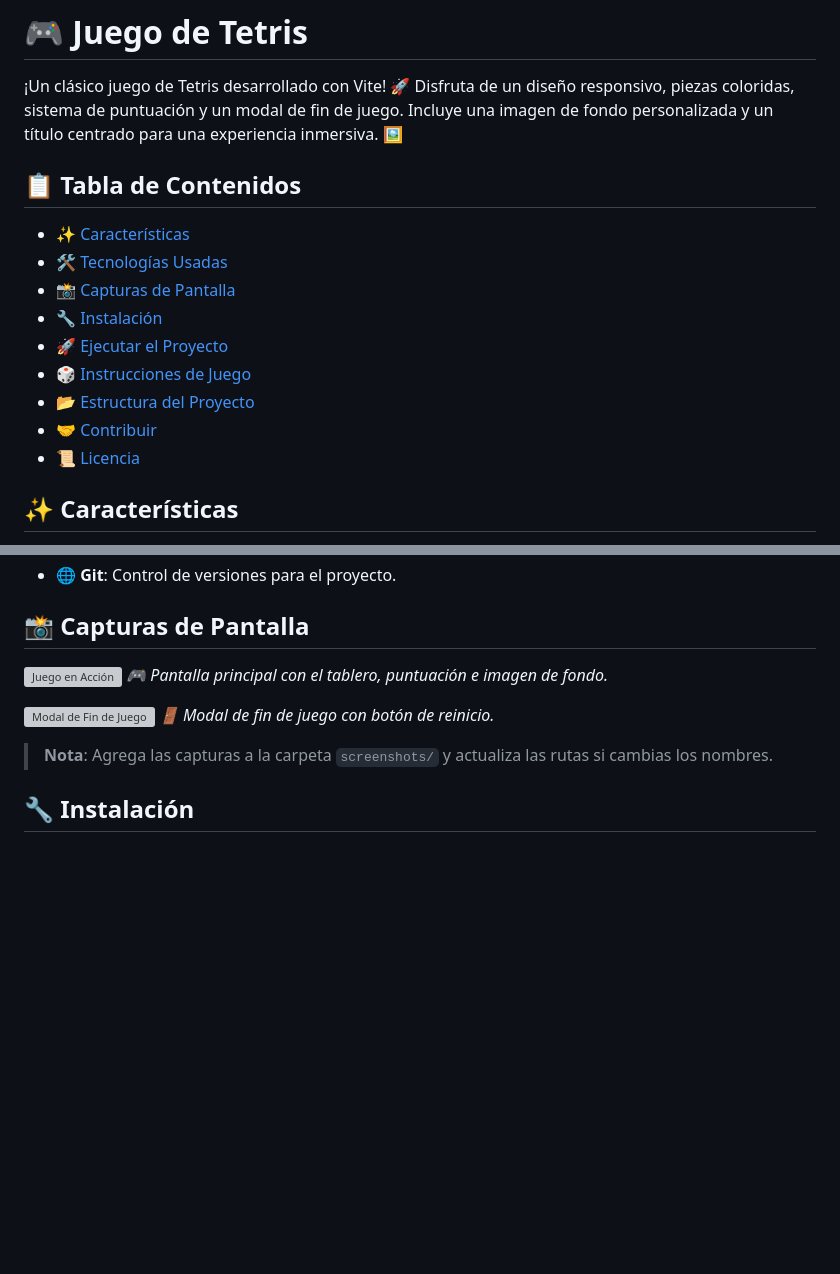
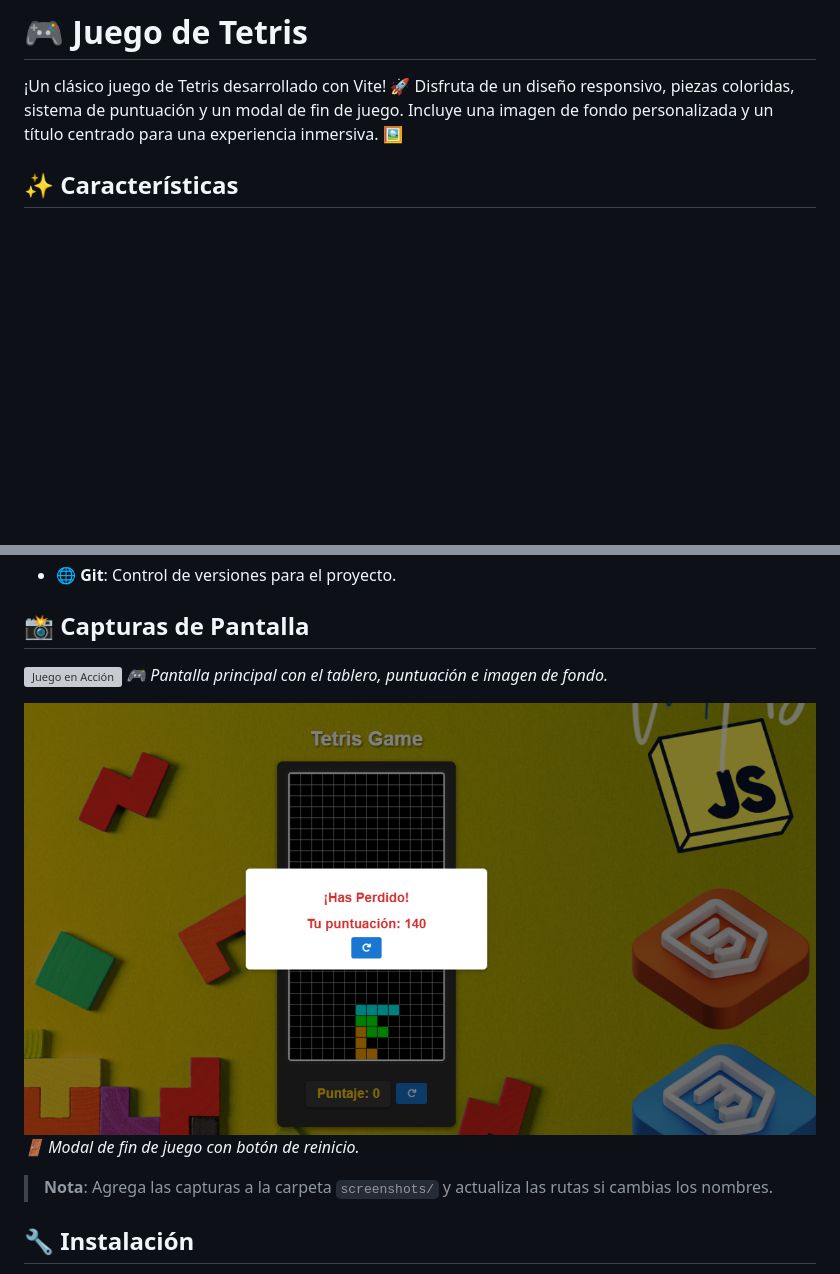
Before and after one commit to Nolos17/tetris-game, a Markdown page: README.md, 2 parts joined by grey strips. Drawn GitHub-style; pictures changed too: capturas/perdido1.png (added); blank space fills up the shorter version; grey boxes are pictures that could not be loaded.

```diff
--- a/README.md
+++ b/README.md
@@ -1,18 +1,6 @@
 # 🎮 Juego de Tetris
 
 ¡Un clásico juego de Tetris desarrollado con Vite! 🚀 Disfruta de un diseño responsivo, piezas coloridas, sistema de puntuación y un modal de fin de juego. Incluye una imagen de fondo personalizada y un título centrado para una experiencia inmersiva. 🖼️
-
-## 📋 Tabla de Contenidos
-
-- [✨ Características](#características)
-- [🛠️ Tecnologías Usadas](#tecnologías-usadas)
-- [📸 Capturas de Pantalla](#capturas-de-pantalla)
-- [🔧 Instalación](#instalación)
-- [🚀 Ejecutar el Proyecto](#ejecutar-el-proyecto)
-- [🎲 Instrucciones de Juego](#instrucciones-de-juego)
-- [📂 Estructura del Proyecto](#estructura-del-proyecto)
-- [🤝 Contribuir](#contribuir)
-- [📜 Licencia](#licencia)
 
 ## ✨ Características
 
@@ -37,6 +25,6 @@
 _🎮 Pantalla principal con el tablero, puntuación e imagen de fondo._
 
-![Modal de Fin de Juego](screenshots/fin-juego.png)
+![Modal de Fin de Juego](capturas/perdido1.png)
 _🚪 Modal de fin de juego con botón de reinicio._
 
 > **Nota**: Agrega las capturas a la carpeta `screenshots/` y actualiza las rutas si cambias los nombres.
```
Also changed, not shown: other parts of README.md (+1 -1 lines), 1 other file.
